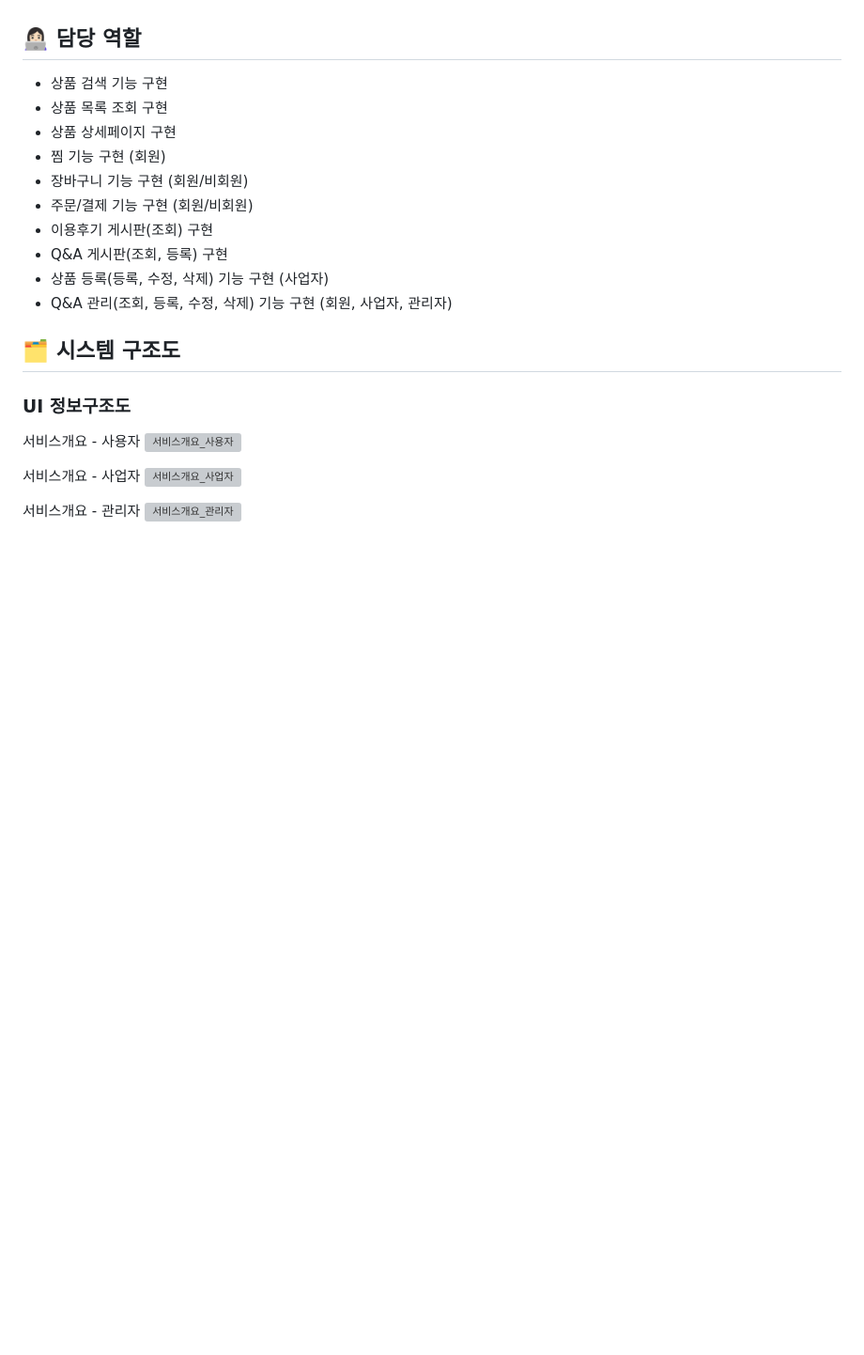
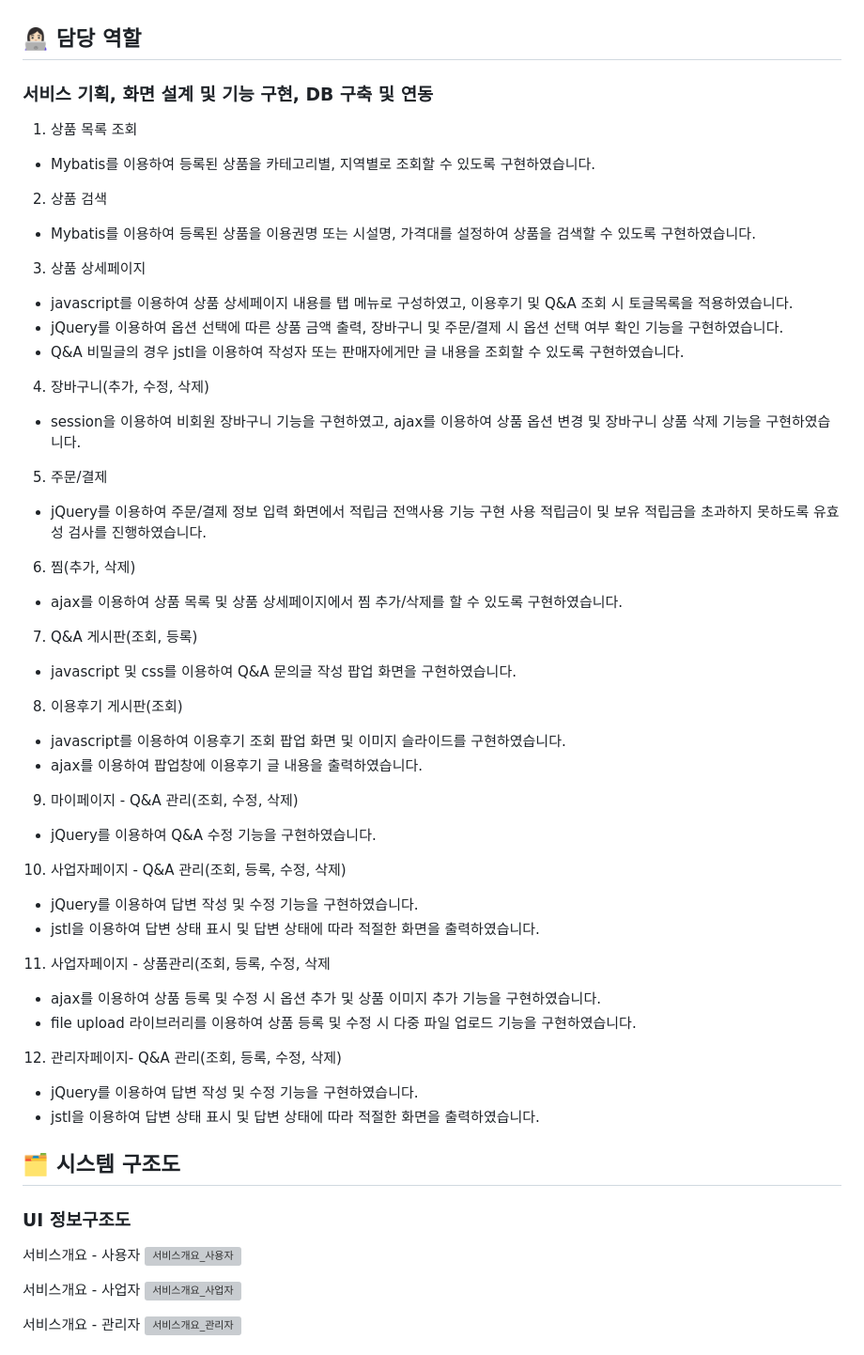
Before and after one commit to yeonddu/newgyms, a Markdown page: README.md, the part around the change. Shown: that part at 94% size. GitHub-like rendering; blank space fills up the shorter version; grey boxes are pictures that could not be loaded.

```diff
--- a/README.md
+++ b/README.md
@@ -48,18 +48,49 @@
 
 
 ## 👩🏻‍💻 담당 역할
+### 서비스 기획, 화면 설계 및 기능 구현, DB 구축 및 연동
 
-- 상품 검색 기능 구현
-- 상품 목록 조회 구현
-- 상품 상세페이지 구현
-- 찜 기능 구현 (회원)
-- 장바구니 기능 구현 (회원/비회원)
-- 주문/결제 기능 구현 (회원/비회원)
-- 이용후기 게시판(조회) 구현
-- Q&A 게시판(조회, 등록) 구현
-- 상품 등록(등록, 수정, 삭제) 기능 구현 (사업자)
-- Q&A 관리(조회, 등록, 수정, 삭제) 기능 구현 (회원, 사업자, 관리자)
+1. 상품 목록 조회
+- Mybatis를 이용하여 등록된 상품을 카테고리별, 지역별로 조회할 수 있도록 구현하였습니다.
 
+2. 상품 검색
+- Mybatis를 이용하여 등록된 상품을 이용권명 또는 시설명, 가격대를 설정하여 상품을 검색할 수 있도록 구현하였습니다.
+
+3. 상품 상세페이지
+- javascript를 이용하여 상품 상세페이지 내용를 탭 메뉴로 구성하였고, 이용후기 및 Q&A 조회 시 토글목록을 적용하였습니다.
+- jQuery를 이용하여 옵션 선택에 따른 상품 금액 출력, 장바구니 및 주문/결제 시 옵션 선택 여부 확인 기능을 구현하였습니다.
+- Q&A 비밀글의 경우 jstl을 이용하여 작성자 또는 판매자에게만 글 내용을 조회할 수 있도록 구현하였습니다.
+
+4. 장바구니(추가, 수정, 삭제)
+- session을 이용하여 비회원 장바구니 기능을 구현하였고, ajax를 이용하여 상품 옵션 변경 및 장바구니 상품 삭제 기능을 구현하였습니다.
+
+5. 주문/결제
+- jQuery를 이용하여 주문/결제 정보 입력 화면에서 적립금 전액사용 기능 구현 사용 적립금이 및 보유 적립금을 초과하지 못하도록 유효성 검사를 진행하였습니다.
+
+6. 찜(추가, 삭제)
+- ajax를 이용하여 상품 목록 및 상품 상세페이지에서 찜 추가/삭제를 할 수 있도록 구현하였습니다.
+
+7. Q&A 게시판(조회, 등록)
+- javascript 및 css를 이용하여 Q&A 문의글 작성 팝업 화면을 구현하였습니다.
+
+8. 이용후기 게시판(조회)
+- javascript를 이용하여 이용후기 조회 팝업 화면 및 이미지 슬라이드를 구현하였습니다.
+- ajax를 이용하여 팝업창에 이용후기 글 내용을 출력하였습니다.
+
+9. 마이페이지 - Q&A 관리(조회, 수정, 삭제)
+- jQuery를 이용하여 Q&A 수정 기능을 구현하였습니다.
+
+10. 사업자페이지 - Q&A 관리(조회, 등록, 수정, 삭제)
+- jQuery를 이용하여 답변 작성 및 수정 기능을 구현하였습니다.
+- jstl을 이용하여 답변 상태 표시 및 답변 상태에 따라 적절한 화면을 출력하였습니다.
+
+11. 사업자페이지 - 상품관리(조회, 등록, 수정, 삭제
+- ajax를 이용하여 상품 등록 및 수정 시 옵션 추가 및 상품 이미지 추가 기능을 구현하였습니다.
+- file upload 라이브러리를 이용하여 상품 등록 및 수정 시 다중 파일 업로드 기능을 구현하였습니다.
+
+12. 관리자페이지- Q&A 관리(조회, 등록, 수정, 삭제)
+- jQuery를 이용하여 답변 작성 및 수정 기능을 구현하였습니다.
+- jstl을 이용하여 답변 상태 표시 및 답변 상태에 따라 적절한 화면을 출력하였습니다.
 
 ## 🗂 시스템 구조도
 
```
